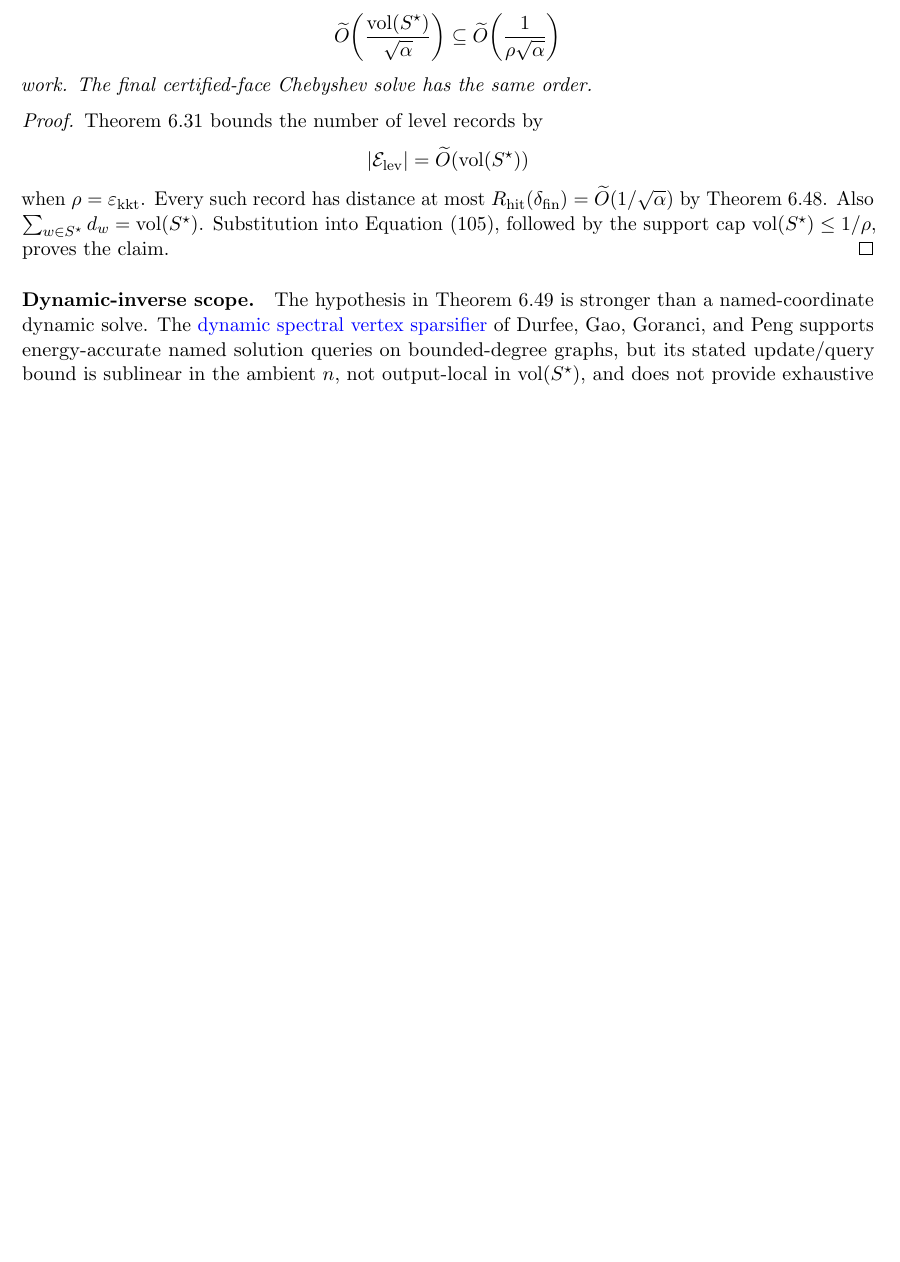
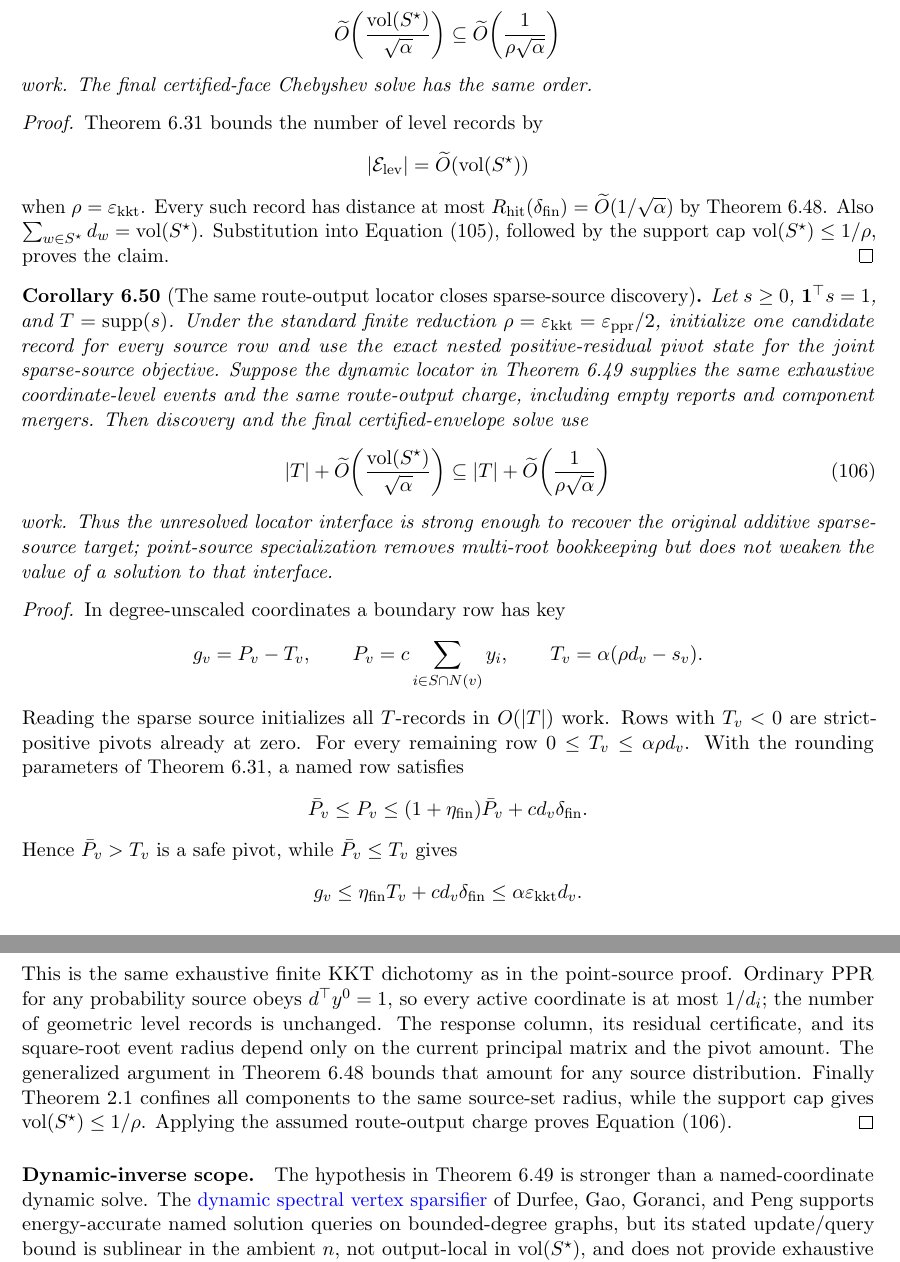
Before and after one commit to baojian/hybrid-local-solver, a LaTeX document (manuscript/notes/aesp_cd_l1_rppr/main.tex, which reads manuscript/notes/aesp_cd_l1_rppr/sections/body/06d_cor_aesp_cd_obstacle_primitives.tex): part of page 50 of 124 before the commit and two parts of pages 50 and 51 of 125 after it, the two joined at a grey line, cut so that both start at the same text, the shorter picture padded with empty space. Compiled offline with pdfLaTeX.

Commit message:
Lift the event locator to sparse sources

```diff
--- a/manuscript/notes/aesp_cd_l1_rppr/sections/body/06d_cor_aesp_cd_obstacle_primitives.tex
+++ b/manuscript/notes/aesp_cd_l1_rppr/sections/body/06d_cor_aesp_cd_obstacle_primitives.tex
@@ -982,6 +983,69 @@ when \(\rho=\epskkt\).  Every such record has distance at most
 Substitution into
 \cref{eq:aesp-cd-point-source-route-output-interface}, followed by the
 support cap \(\vol(S^\star)\leq1/\rho\), proves the claim.
+\end{proof}
+
+\begin{corollary}[The same route-output locator closes sparse-source discovery]
+\label{cor:aesp-cd-sparse-source-route-output-interface}
+Let $s\geq0$, $\one^\top s=1$, and $T=\supp(s)$.  Under the standard
+finite reduction $\rho=\epskkt=\epsppr/2$, initialize one candidate record
+for every source row and use the exact nested positive-residual pivot state
+for the joint sparse-source objective.  Suppose the dynamic locator in
+\cref{cor:aesp-cd-point-source-route-output-interface} supplies the same
+exhaustive coordinate-level events and the same route-output charge, including
+empty reports and component mergers.  Then discovery and the final
+certified-envelope solve use
+\begin{equation}
+ |T|+\widetilde O\!\left(
+  \frac{\vol(S^\star)}{\sqrt\alpha}
+ \right)
+ \subseteq
+ |T|+\widetilde O\!\left(
+  \frac1{\rho\sqrt\alpha}
+ \right)
+ \label{eq:aesp-cd-sparse-source-route-output-interface}
+\end{equation}
+work.  Thus the unresolved locator interface is strong enough to recover the
+original additive sparse-source target; point-source specialization removes
+multi-root bookkeeping but does not weaken the value of a solution to that
+interface.
+\end{corollary}
+
+\begin{proof}
+In degree-unscaled coordinates a boundary row has key
+\begin{equation*}
+ g_v=P_v-T_v,
+ \qquad
+ P_v=c\sum_{i\in S\cap N(v)}y_i,
+ \qquad
+ T_v=\alpha(\rho d_v-s_v).
+\end{equation*}
+Reading the sparse source initializes all $T$-records in $O(|T|)$ work.
+Rows with $T_v<0$ are strict-positive pivots already at zero.  For every
+remaining row $0\leq T_v\leq\alpha\rho d_v$.  With the rounding parameters
+of \cref{cor:aesp-cd-finite-level-reporter}, a named row satisfies
+\begin{equation*}
+ \bar P_v\leq P_v
+ \leq(1+\eta_{\rm fin})\bar P_v+c d_v\delta_{\rm fin}.
+\end{equation*}
+Hence $\bar P_v>T_v$ is a safe pivot, while $\bar P_v\leq T_v$ gives
+\begin{equation*}
+ g_v
+ \leq\eta_{\rm fin}T_v+c d_v\delta_{\rm fin}
+ \leq\alpha\epskkt d_v.
+\end{equation*}
+This is the same exhaustive finite KKT dichotomy as in the point-source
+proof.  Ordinary PPR for any probability source obeys $d^\top y^0=1$, so
+every active coordinate is at most $1/d_i$; the number of geometric level
+records is unchanged.  The response column, its residual certificate, and
+its square-root event radius depend only on the current principal matrix and
+the pivot amount.  The generalized argument in
+\cref{lem:aesp-cd-point-source-hitting-radius} bounds that amount for any
+source distribution.  Finally
+\cref{prop:aesp-cd-sparse-source-radius} confines all components to the same
+source-set radius, while the support cap gives
+\(\vol(S^\star)\leq1/\rho\).  Applying the assumed route-output charge proves
+\cref{eq:aesp-cd-sparse-source-route-output-interface}.
 \end{proof}
 
 \paragraph{Dynamic-inverse scope.}
```
Also changed, not shown: docs/research_notes.md (+6 -0 lines), manuscript/notes/aesp_cd_l1_rppr/STATUS.md (+4 -0 lines), manuscript/notes/aesp_cd_l1_rppr/README.md, manuscript/notes/aesp_cd_l1_rppr/sections/body/06d_cor_aesp_cd_obstacle_primitives.tex (11 more changed lines), 1 other file.
